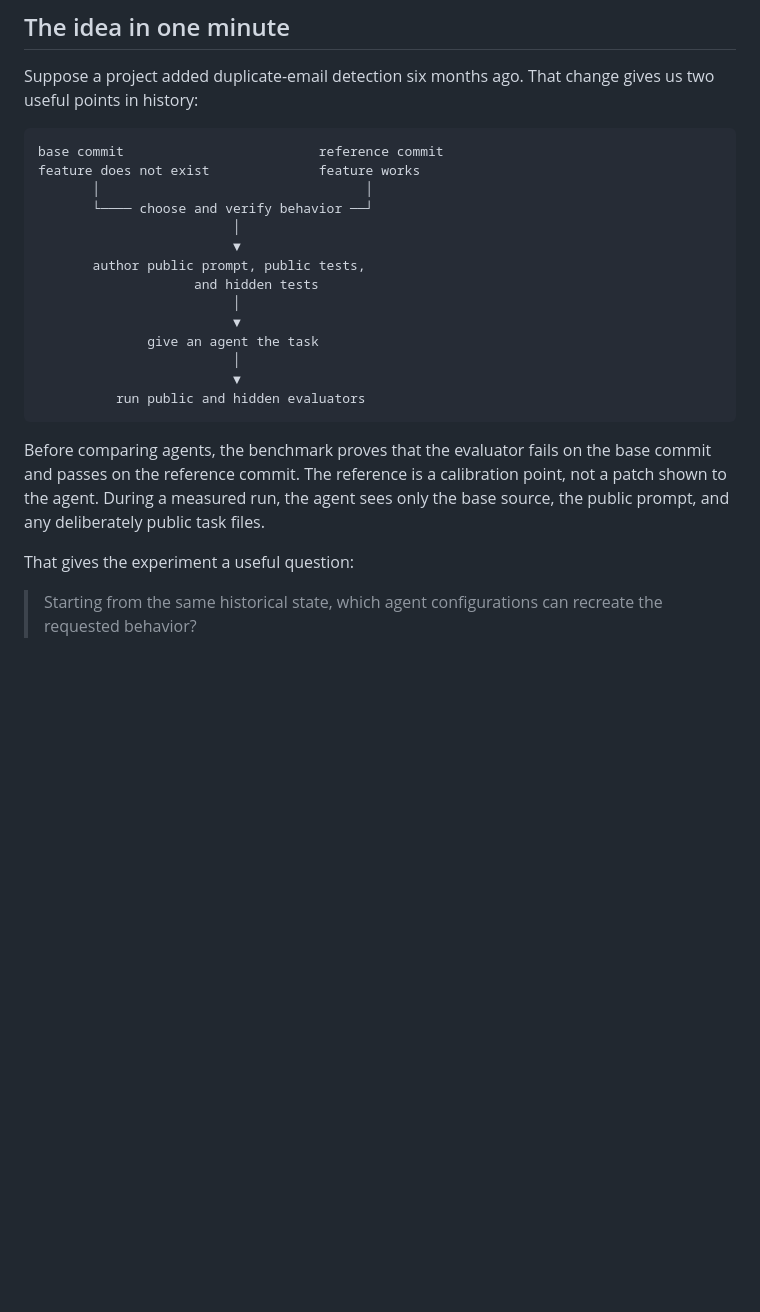
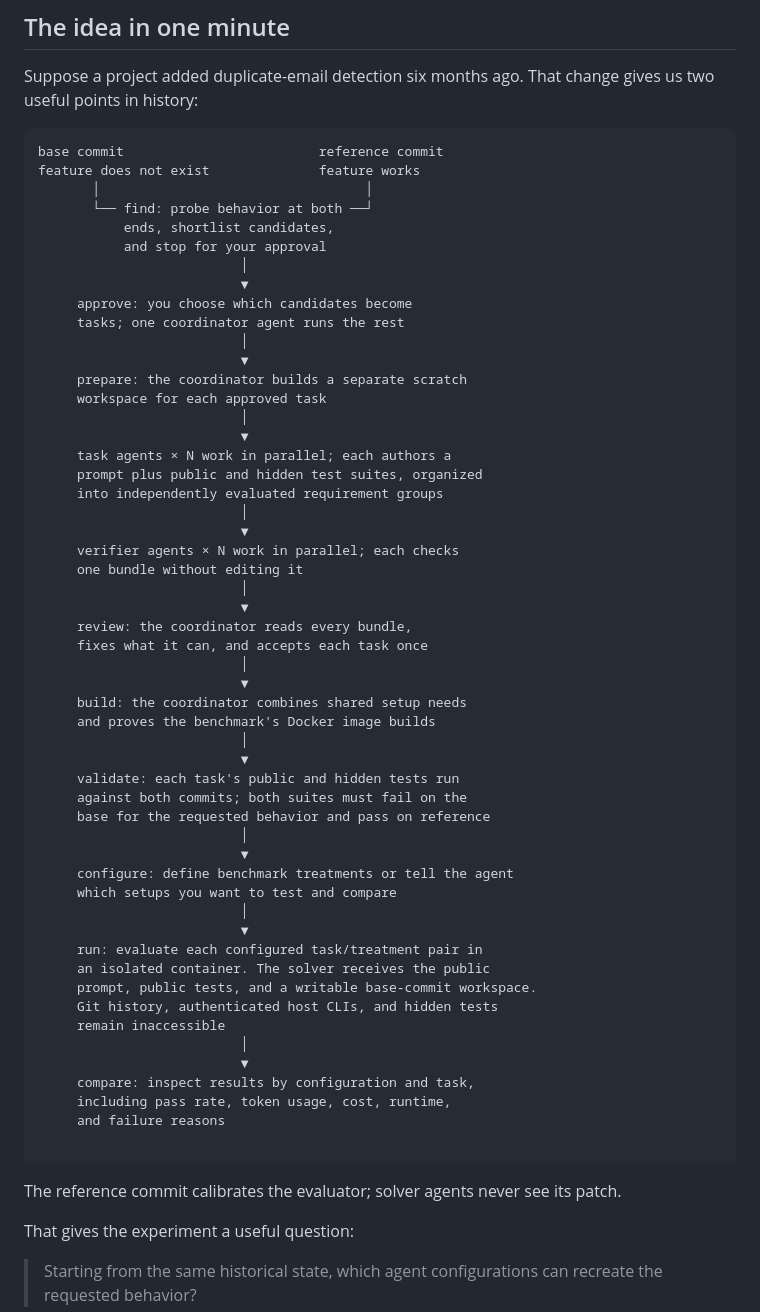
Before and after one commit to makefinks/bench-this, a Markdown page: README.md, the part around the change. Drawn GitHub-style; blank space fills up the shorter version.

Commit message:
Clarify benchmark workflow in README

````diff
--- a/README.md
+++ b/README.md
@@ -47,23 +47,59 @@ points in history:
 base commit                         reference commit
 feature does not exist              feature works
        │                                  │
-       └──── choose and verify behavior ──┘
-                         │
-                         ▼
-       author public prompt, public tests,
-                    and hidden tests
-                         │
-                         ▼
-              give an agent the task
-                         │
-                         ▼
-          run public and hidden evaluators
+       └── find: probe behavior at both ──┘
+           ends, shortlist candidates,
+           and stop for your approval
+                          │
+                          ▼
+     approve: you choose which candidates become
+     tasks; one coordinator agent runs the rest
+                          │
+                          ▼
+     prepare: the coordinator builds a separate scratch
+     workspace for each approved task
+                          │
+                          ▼
+     task agents × N work in parallel; each authors a
+     prompt plus public and hidden test suites, organized
+     into independently evaluated requirement groups
+                          │
+                          ▼
+     verifier agents × N work in parallel; each checks
+     one bundle without editing it
+                          │
+                          ▼
+     review: the coordinator reads every bundle,
+     fixes what it can, and accepts each task once
+                          │
+                          ▼
+     build: the coordinator combines shared setup needs
+     and proves the benchmark's Docker image builds
+                          │
+                          ▼
+     validate: each task's public and hidden tests run
+     against both commits; both suites must fail on the
+     base for the requested behavior and pass on reference
+                          │
+                          ▼
+     configure: define benchmark treatments or tell the agent
+     which setups you want to test and compare
+                          │
+                          ▼
+     run: evaluate each configured task/treatment pair in
+     an isolated container. The solver receives the public
+     prompt, public tests, and a writable base-commit workspace.
+     Git history, authenticated host CLIs, and hidden tests
+     remain inaccessible
+                          │
+                          ▼
+     compare: inspect results by configuration and task,
+     including pass rate, token usage, cost, runtime,
+     and failure reasons
+
 ```
 
-Before comparing agents, the benchmark proves that the evaluator fails on the base commit and
-passes on the reference commit. The reference is a calibration point, not a patch shown to the
-agent. During a measured run, the agent sees only the base source, the public prompt, and any
-deliberately public task files.
+The reference commit calibrates the evaluator; solver agents never see its patch.
 
 That gives the experiment a useful question:
 
````
